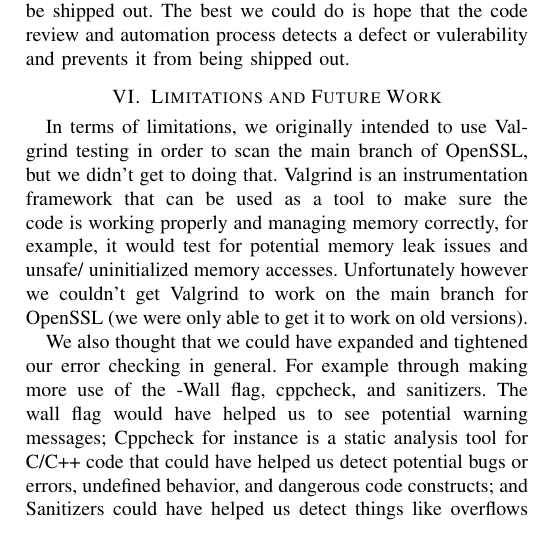
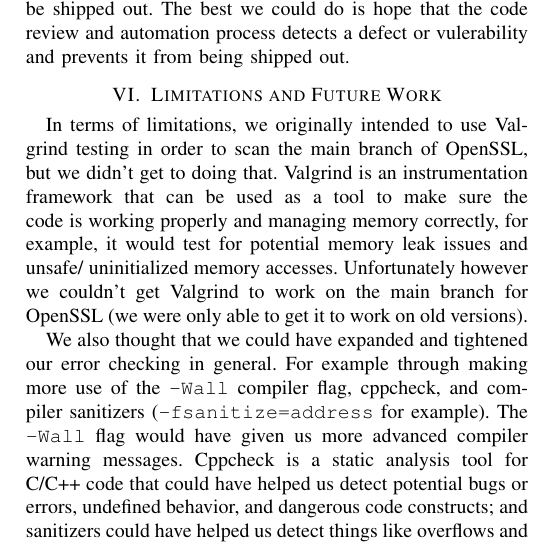
Before and after one commit to john-w-phillips/crypto-project, a LaTeX paper (latex/project-report.tex): part of one column of page 5 of 9, cut so that both start at the same text. Compiled offline with pdfLaTeX; a missing font is replaced by an installed copy or a similar font; a LaTeX package or settings file that is missing is left out.

Commit message:
Some minor edits.

```diff
--- a/latex/project-report.tex
+++ b/latex/project-report.tex
@@ -532,12 +532,13 @@ however we couldn’t get Valgrind to work on the main branch for
 OpenSSL (we were only able to get it to work on old versions).
 
 We also thought that we could have expanded and tightened our error
-checking in general. For example through making more use of the -Wall
-flag, cppcheck, and sanitizers. The wall flag would have helped us to
-see potential warning messages; Cppcheck for instance is a static
-analysis tool for C/C++ code that could have helped us detect
+checking in general. For example through making more use of the
+\verb|-Wall| compiler flag, cppcheck, and compiler sanitizers
+(\verb|-fsanitize=address| for example). The \verb|-Wall| flag would
+have given us more advanced compiler warning messages. Cppcheck is a
+static analysis tool for C/C++ code that could have helped us detect
 potential bugs or errors, undefined behavior, and dangerous code
-constructs; and Sanitizers could have helped us detect things like
+constructs; and sanitizers could have helped us detect things like
 overflows and uninitialized memory reading. By using all of these
 tools we could have scanned OpenSSL for vulnerabilities from multiple
 error checking sources, making sure that there weren't any errors in
```
Also changed, not shown: latex/project-report.pdf.
